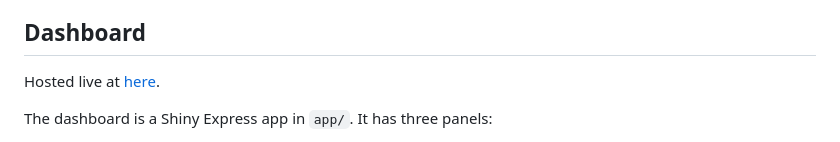
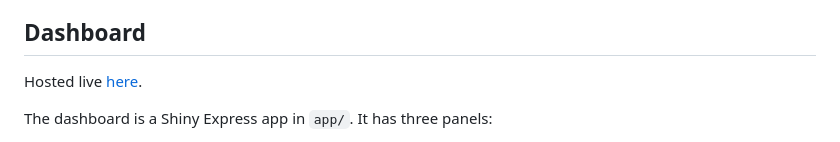
Before and after one commit to samueltaylor1010/hicp_forecast, a Markdown page: README.md, the part around the change. Drawn GitHub-style.

Commit message:
Sentence correction

```diff
--- a/README.md
+++ b/README.md
@@ -5,7 +5,7 @@ an interactive energy-shock simulation dashboard.
 
 ## Dashboard
 
-Hosted live at [here](https://samueltaylor1010.github.io/hicp_forecast/).
+Hosted live [here](https://samueltaylor1010.github.io/hicp_forecast/).
 
 The dashboard is a Shiny Express app in `app/`. It has three panels:
 
```
